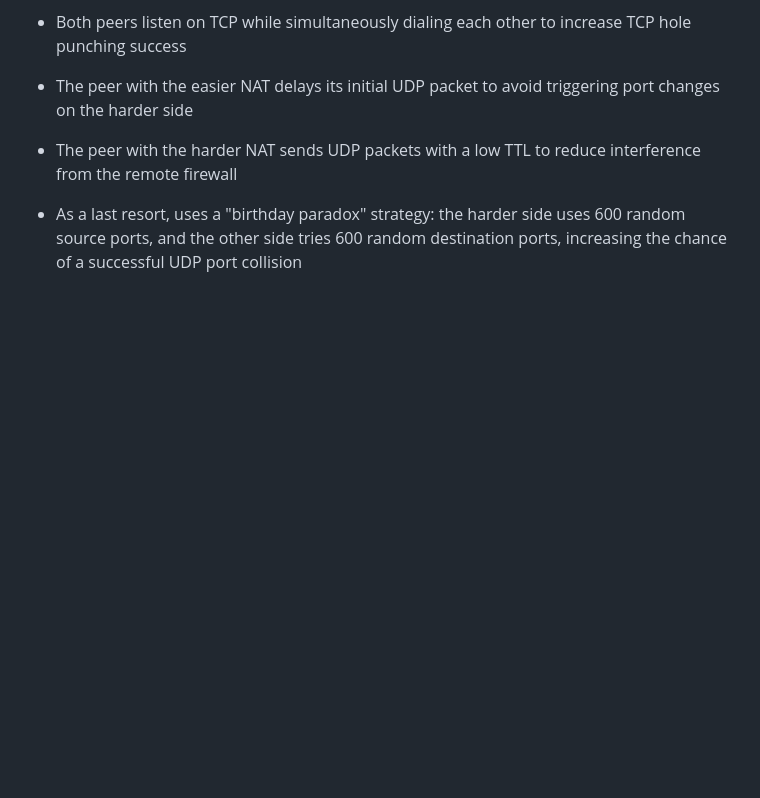
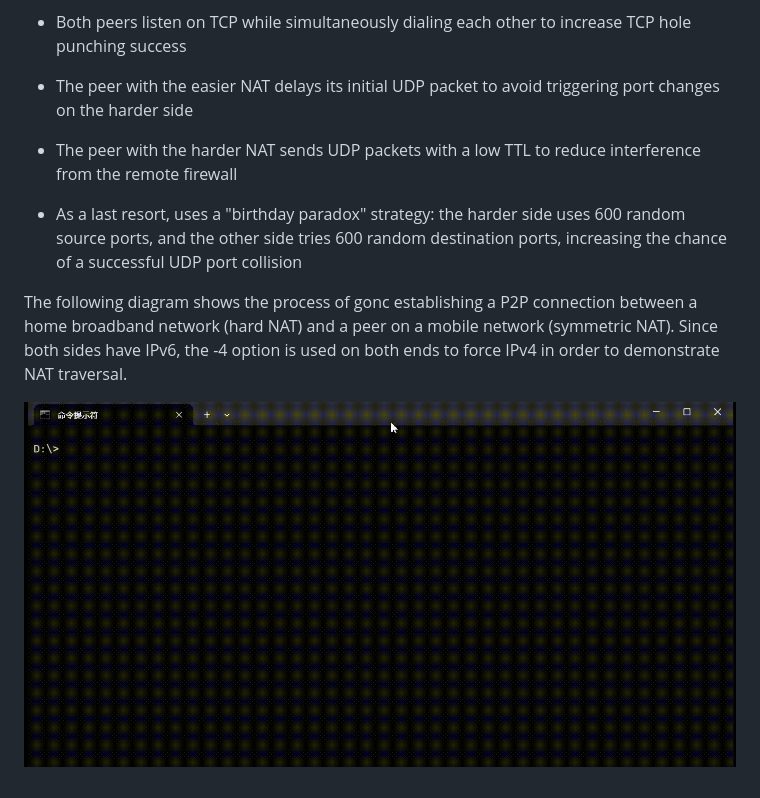
Before and after one commit to threatexpert/goncpage, a Markdown page: README_en.md, the part around the change. GitHub-like rendering; blank space fills up the shorter version.

```diff
--- a/README_en.md
+++ b/README_en.md
@@ -223,3 +223,7 @@ To handle these NAT types, gonc employs several traversal strategies:
  - The peer with the harder NAT sends UDP packets with a low TTL to reduce interference from the remote firewall
 
  - As a last resort, uses a "birthday paradox" strategy: the harder side uses 600 random source ports, and the other side tries 600 random destination ports, increasing the chance of a successful UDP port collision
+
+The following diagram shows the process of gonc establishing a P2P connection between a home broadband network (hard NAT) and a peer on a mobile network (symmetric NAT). Since both sides have IPv6, the -4 option is used on both ends to force IPv4 in order to demonstrate NAT traversal.
+
+![hole-punching](./hole-punching.gif)
```
